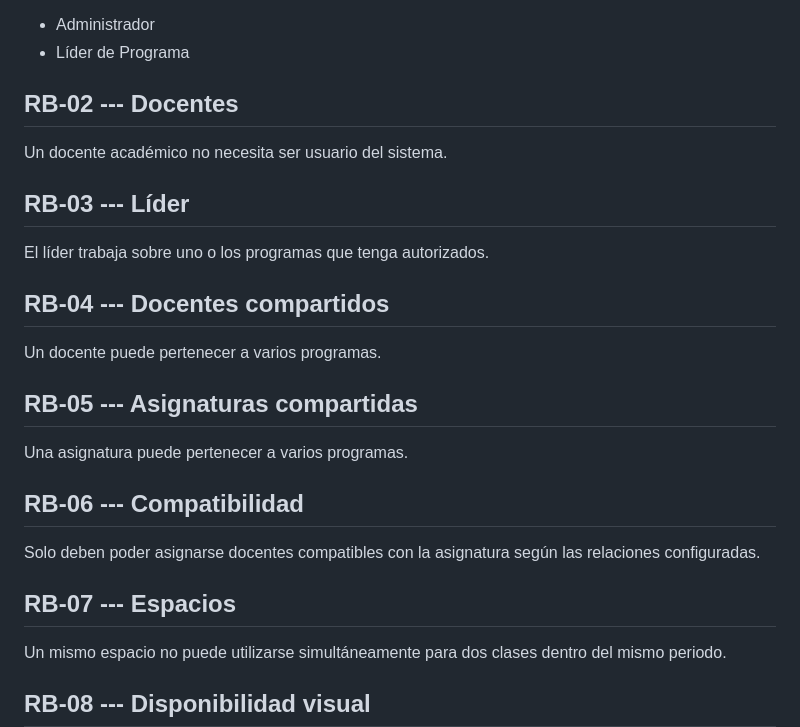
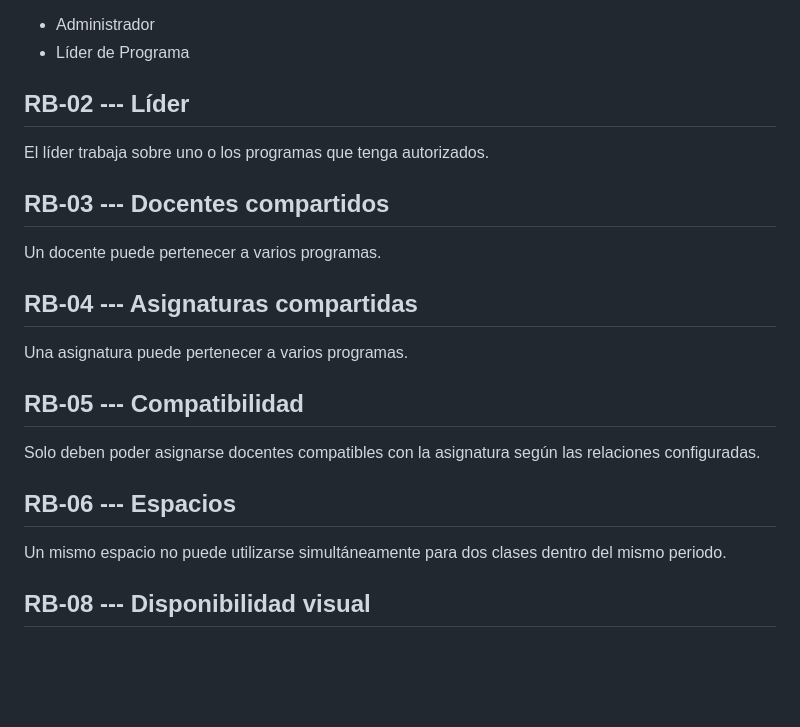
Before and after one commit to Neiler30/UniFET, a Markdown page: README.md, the part around the change. Drawn GitHub-style; blank space fills up the shorter version.

Commit message:
Update RB section headings in README.md

```diff
--- a/README.md
+++ b/README.md
@@ -1572,28 +1572,24 @@ El sistema solo tendrá dos roles:
 -   Administrador
 -   Líder de Programa
 
-## RB-02 --- Docentes
-
-Un docente académico no necesita ser usuario del sistema.
-
-## RB-03 --- Líder
+## RB-02 --- Líder
 
 El líder trabaja sobre uno o los programas que tenga autorizados.
 
-## RB-04 --- Docentes compartidos
+## RB-03 --- Docentes compartidos
 
 Un docente puede pertenecer a varios programas.
 
-## RB-05 --- Asignaturas compartidas
+## RB-04 --- Asignaturas compartidas
 
 Una asignatura puede pertenecer a varios programas.
 
-## RB-06 --- Compatibilidad
+## RB-05 --- Compatibilidad
 
 Solo deben poder asignarse docentes compatibles con la asignatura según
 las relaciones configuradas.
 
-## RB-07 --- Espacios
+## RB-06 --- Espacios
 
 Un mismo espacio no puede utilizarse simultáneamente para dos clases
 dentro del mismo periodo.
```
